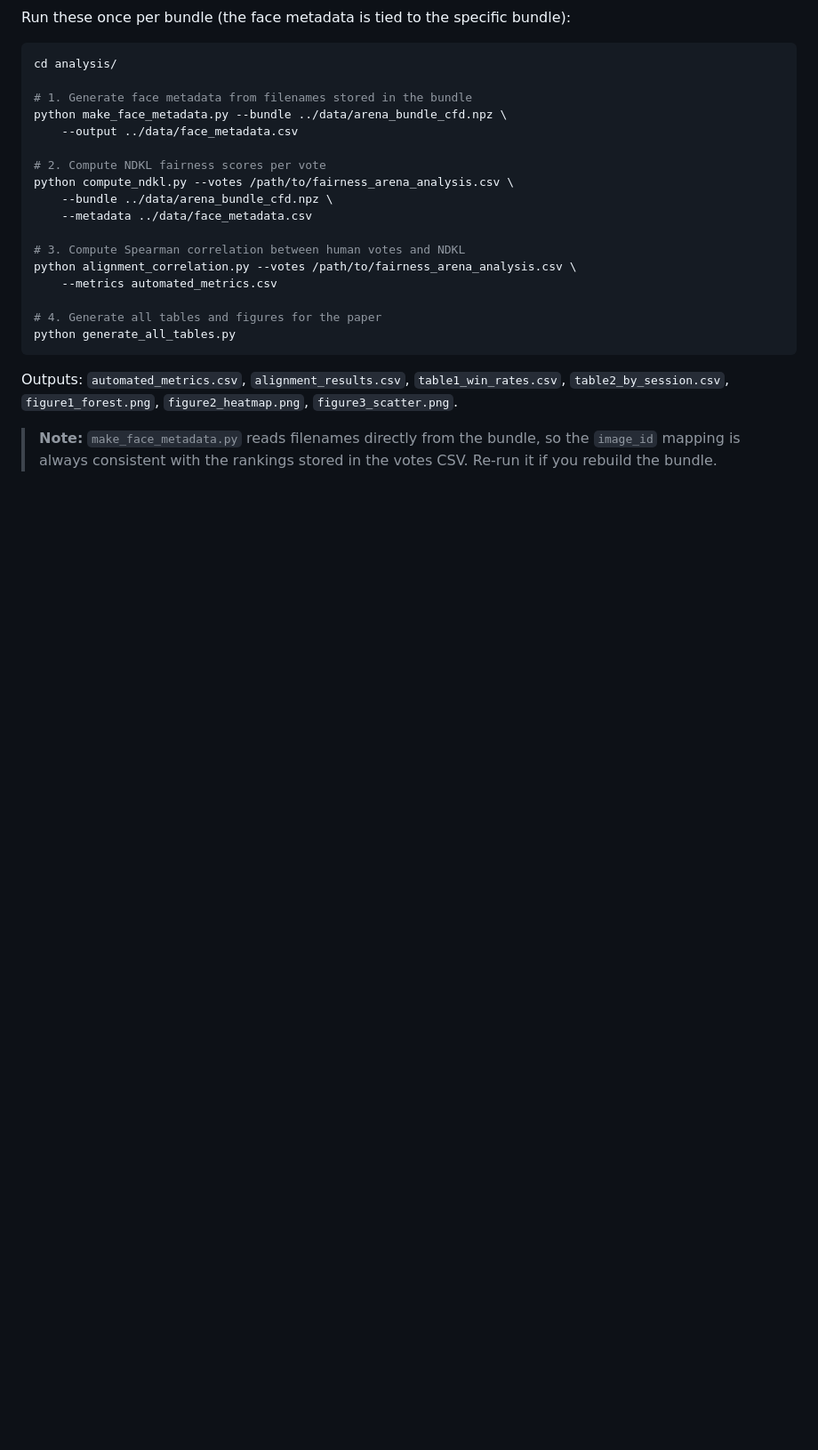
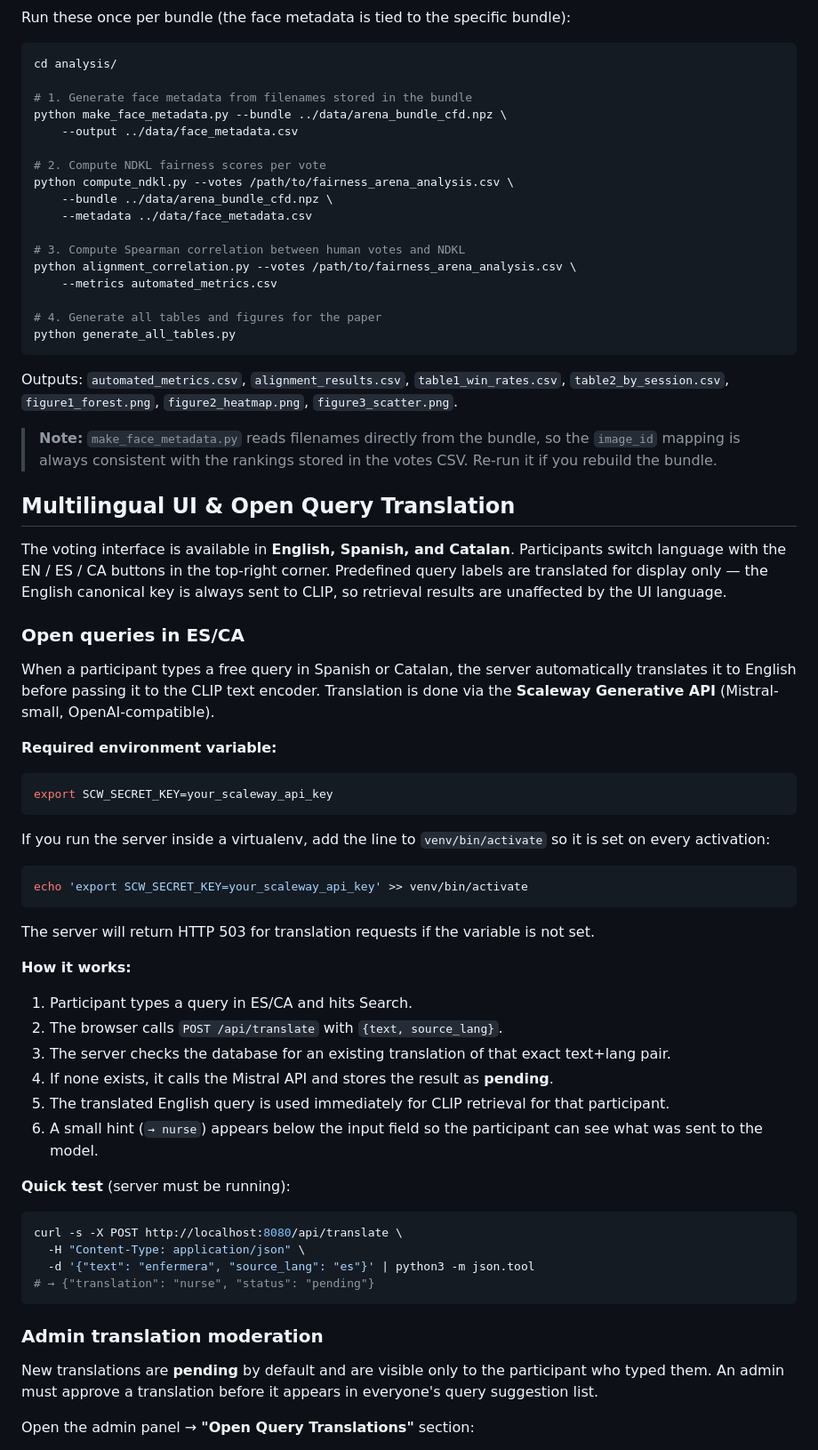
Before and after one commit to InterVisions/fairness_arena, a Markdown page: README.md, the part around one of its changes. Shown at 89% size. GitHub-like rendering; blank space fills up the shorter version.

Commit message:
docs: add multilingual UI and translation moderation section to README
Co-Authored-By: Claude Sonnet 4.6 <noreply@anthropic.com>

````diff
--- a/README.md
+++ b/README.md
@@ -237,3 +237,49 @@ Outputs: `automated_metrics.csv`, `alignment_results.csv`, `table1_win_rates.csv
 
 > **Note:** `make_face_metadata.py` reads filenames directly from the bundle, so the `image_id` mapping is always consistent with the rankings stored in the votes CSV. Re-run it if you rebuild the bundle.
 
+## Multilingual UI & Open Query Translation
+
+The voting interface is available in **English, Spanish, and Catalan**. Participants switch language with the EN / ES / CA buttons in the top-right corner. Predefined query labels are translated for display only — the English canonical key is always sent to CLIP, so retrieval results are unaffected by the UI language.
+
+### Open queries in ES/CA
+
+When a participant types a free query in Spanish or Catalan, the server automatically translates it to English before passing it to the CLIP text encoder. Translation is done via the **Scaleway Generative API** (Mistral-small, OpenAI-compatible).
+
+**Required environment variable:**
+
+```bash
+export SCW_SECRET_KEY=your_scaleway_api_key
+```
+
+If you run the server inside a virtualenv, add the line to `venv/bin/activate` so it is set on every activation:
+
+```bash
+echo 'export SCW_SECRET_KEY=your_scaleway_api_key' >> venv/bin/activate
+```
+
+The server will return HTTP 503 for translation requests if the variable is not set.
+
+**How it works:**
+
+1. Participant types a query in ES/CA and hits Search.
+2. The browser calls `POST /api/translate` with `{text, source_lang}`.
+3. The server checks the database for an existing translation of that exact text+lang pair.
+4. If none exists, it calls the Mistral API and stores the result as **pending**.
+5. The translated English query is used immediately for CLIP retrieval for that participant.
+6. A small hint (`→ nurse`) appears below the input field so the participant can see what was sent to the model.
+
+**Quick test** (server must be running):
+
+```bash
+curl -s -X POST http://localhost:8080/api/translate \
+  -H "Content-Type: application/json" \
+  -d '{"text": "enfermera", "source_lang": "es"}' | python3 -m json.tool
+# → {"translation": "nurse", "status": "pending"}
+```
+
+### Admin translation moderation
+
+New translations are **pending** by default and are visible only to the participant who typed them. An admin must approve a translation before it appears in everyone's query suggestion list.
+
+Open the admin panel → **"Open Query Translations"** section:
+
````
Also changed, not shown: other parts of README.md (+13 -0 lines).
